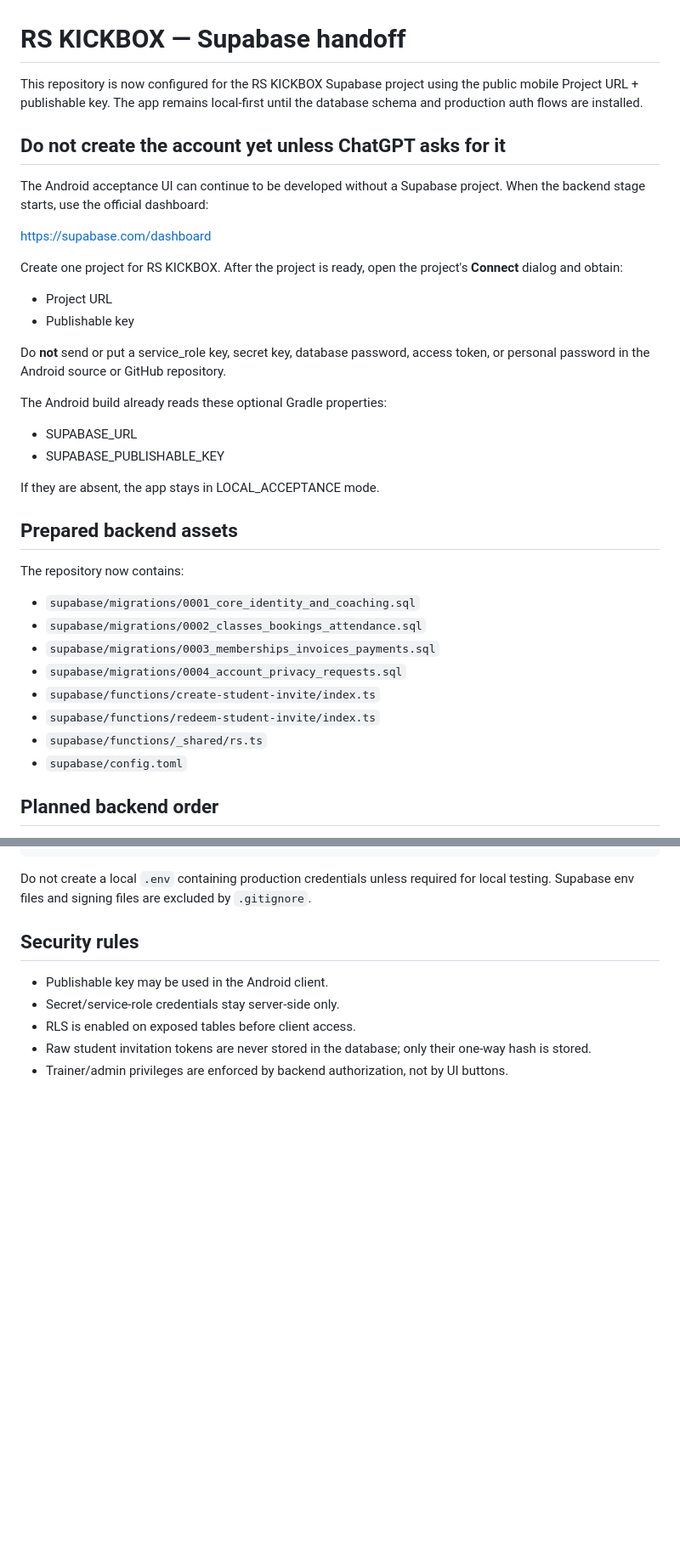
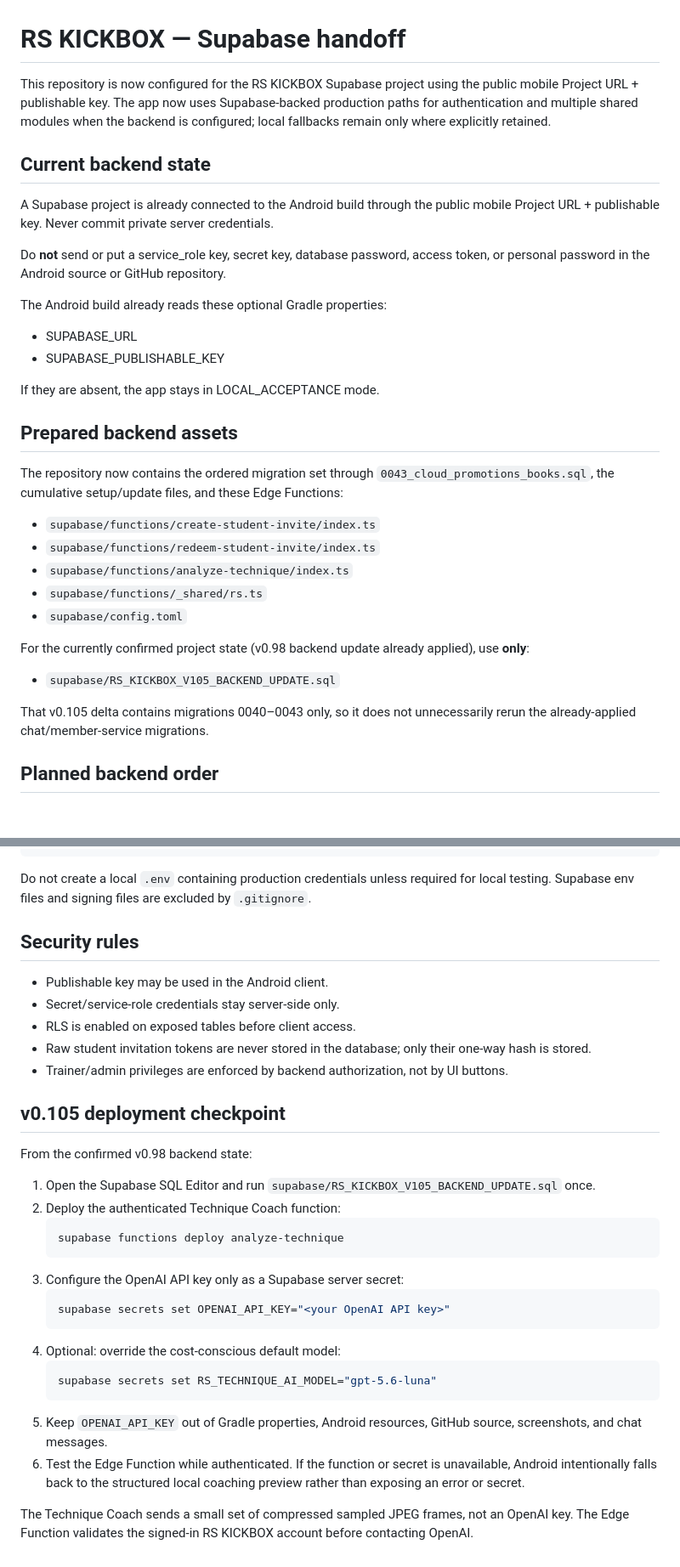
Before and after one commit to eucridernlpro/RS-KICKBOX-Android, a Markdown page: BACKEND_SUPABASE.md, 2 parts joined by grey strips. Shown at 85% size. GitHub-like rendering; blank space fills up the shorter version.

Commit message:
Update Supabase handoff for v0.105 and Technique AI

````diff
--- a/BACKEND_SUPABASE.md
+++ b/BACKEND_SUPABASE.md
@@ -1,17 +1,10 @@
 # RS KICKBOX — Supabase handoff
 
-This repository is now configured for the RS KICKBOX Supabase project using the public mobile Project URL + publishable key. The app remains local-first until the database schema and production auth flows are installed.
+This repository is now configured for the RS KICKBOX Supabase project using the public mobile Project URL + publishable key. The app now uses Supabase-backed production paths for authentication and multiple shared modules when the backend is configured; local fallbacks remain only where explicitly retained.
 
-## Do not create the account yet unless ChatGPT asks for it
+## Current backend state
 
-The Android acceptance UI can continue to be developed without a Supabase project. When the backend stage starts, use the official dashboard:
-
-https://supabase.com/dashboard
-
-Create one project for RS KICKBOX. After the project is ready, open the project's **Connect** dialog and obtain:
-
-- Project URL
-- Publishable key
+A Supabase project is already connected to the Android build through the public mobile Project URL + publishable key. Never commit private server credentials.
 
 Do **not** send or put a service_role key, secret key, database password, access token, or personal password in the Android source or GitHub repository.
 
@@ -24,16 +17,18 @@ If they are absent, the app stays in LOCAL_ACCEPTANCE mode.
 
 ## Prepared backend assets
 
-The repository now contains:
+The repository now contains the ordered migration set through `0043_cloud_promotions_books.sql`, the cumulative setup/update files, and these Edge Functions:
 
-- `supabase/migrations/0001_core_identity_and_coaching.sql`
-- `supabase/migrations/0002_classes_bookings_attendance.sql`
-- `supabase/migrations/0003_memberships_invoices_payments.sql`
-- `supabase/migrations/0004_account_privacy_requests.sql`
 - `supabase/functions/create-student-invite/index.ts`
 - `supabase/functions/redeem-student-invite/index.ts`
+- `supabase/functions/analyze-technique/index.ts`
 - `supabase/functions/_shared/rs.ts`
 - `supabase/config.toml`
+
+For the currently confirmed project state (v0.98 backend update already applied), use **only**:
+- `supabase/RS_KICKBOX_V105_BACKEND_UPDATE.sql`
+
+That v0.105 delta contains migrations 0040–0043 only, so it does not unnecessarily rerun the already-applied chat/member-service migrations.
 
 ## Planned backend order
 
@@ -75,3 +70,26 @@ Do not create a local `.env` containing production credentials unless required f
 - RLS is enabled on exposed tables before client access.
 - Raw student invitation tokens are never stored in the database; only their one-way hash is stored.
 - Trainer/admin privileges are enforced by backend authorization, not by UI buttons.
+
+
+## v0.105 deployment checkpoint
+
+From the confirmed v0.98 backend state:
+
+1. Open the Supabase SQL Editor and run `supabase/RS_KICKBOX_V105_BACKEND_UPDATE.sql` once.
+2. Deploy the authenticated Technique Coach function:
+   ```bash
+   supabase functions deploy analyze-technique
+   ```
+3. Configure the OpenAI API key only as a Supabase server secret:
+   ```bash
+   supabase secrets set OPENAI_API_KEY="<your OpenAI API key>"
+   ```
+4. Optional: override the cost-conscious default model:
+   ```bash
+   supabase secrets set RS_TECHNIQUE_AI_MODEL="gpt-5.6-luna"
+   ```
+5. Keep `OPENAI_API_KEY` out of Gradle properties, Android resources, GitHub source, screenshots, and chat messages.
+6. Test the Edge Function while authenticated. If the function or secret is unavailable, Android intentionally falls back to the structured local coaching preview rather than exposing an error or secret.
+
+The Technique Coach sends a small set of compressed sampled JPEG frames, not an OpenAI key. The Edge Function validates the signed-in RS KICKBOX account before contacting OpenAI.
````
